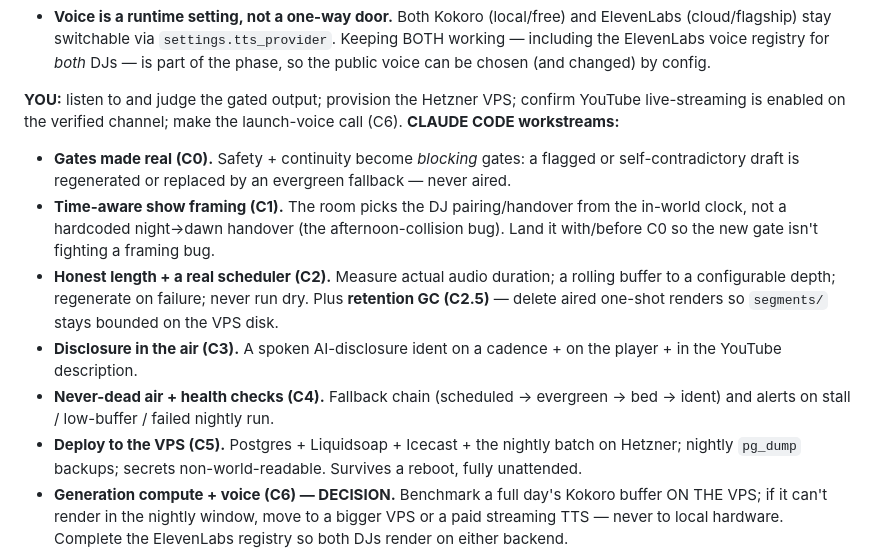
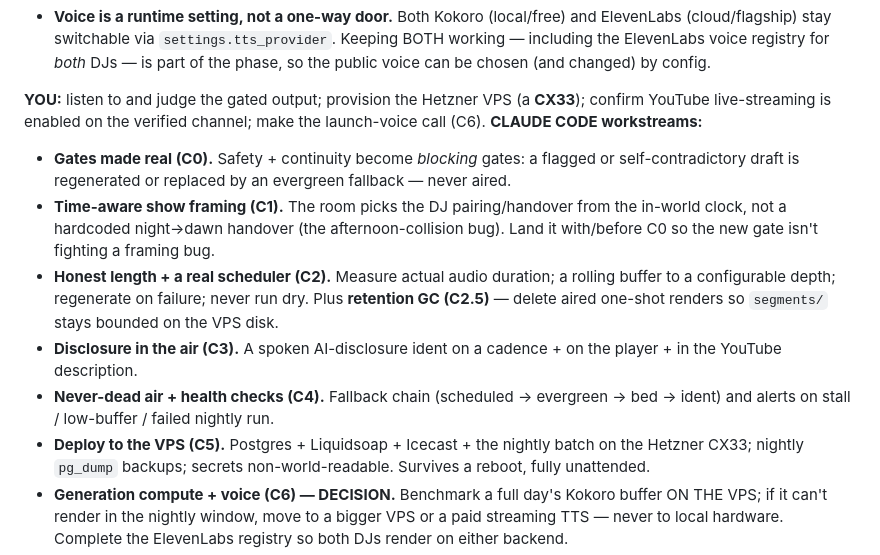
Before and after one commit to SettlementRadio/station, a Markdown page: docs/ROADMAP.md, the part around the change. GitHub-like rendering.

```diff
--- a/docs/ROADMAP.md
+++ b/docs/ROADMAP.md
@@ -56,7 +56,7 @@ purpose. The detailed pack is `docs/PHASE_C_TASKS.md` (C0–C9); the current-sta
   ElevenLabs voice registry for *both* DJs — is part of the phase, so the public voice can be chosen
   (and changed) by config.
 
-**YOU:** listen to and judge the gated output; provision the Hetzner VPS; confirm YouTube
+**YOU:** listen to and judge the gated output; provision the Hetzner VPS (a **CX33**); confirm YouTube
 live-streaming is enabled on the verified channel; make the launch-voice call (C6).
 **CLAUDE CODE workstreams:**
 - **Gates made real (C0).** Safety + continuity become *blocking* gates: a flagged or
@@ -71,7 +71,7 @@ live-streaming is enabled on the verified channel; make the launch-voice call (C
   YouTube description.
 - **Never-dead air + health checks (C4).** Fallback chain (scheduled → evergreen → bed → ident) and
   alerts on stall / low-buffer / failed nightly run.
-- **Deploy to the VPS (C5).** Postgres + Liquidsoap + Icecast + the nightly batch on Hetzner;
+- **Deploy to the VPS (C5).** Postgres + Liquidsoap + Icecast + the nightly batch on the Hetzner CX33;
   nightly `pg_dump` backups; secrets non-world-readable. Survives a reboot, fully unattended.
 - **Generation compute + voice (C6) — DECISION.** Benchmark a full day's Kokoro buffer ON THE VPS;
   if it can't render in the nightly window, move to a bigger VPS or a paid streaming TTS — never to
```
Also changed, not shown: docs/DEVLOG.md (+18 -2 lines), docs/PHASE_C_TASKS.md (+11 -3 lines).
